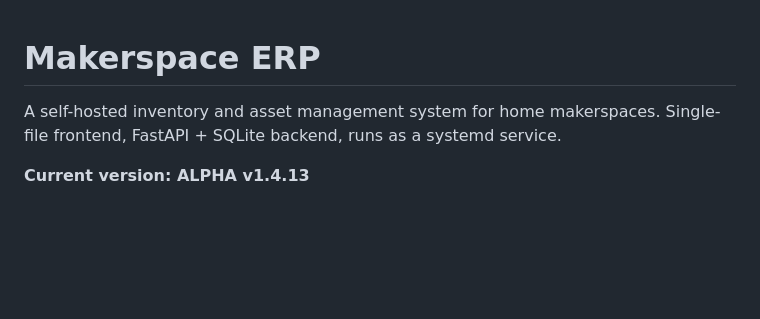
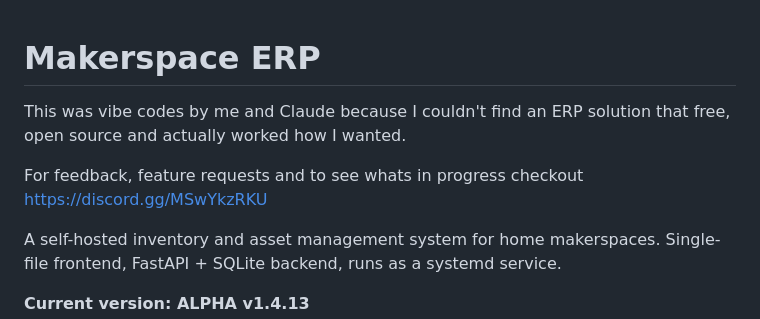
Before and after one commit to JVarhol/MakerspaceERP, a Markdown page: README.md, the part around the change. Drawn GitHub-style; blank space fills up the shorter version.

```diff
--- a/README.md
+++ b/README.md
@@ -1,4 +1,9 @@
 # Makerspace ERP
+
+This was vibe codes by me and Claude because I couldn't find an ERP solution that free, open source and actually worked how I wanted.
+
+For feedback, feature requests and to see whats in progress checkout https://discord.gg/MSwYkzRKU
+
 
 A self-hosted inventory and asset management system for home makerspaces. Single-file frontend, FastAPI + SQLite backend, runs as a systemd service.
 
```
